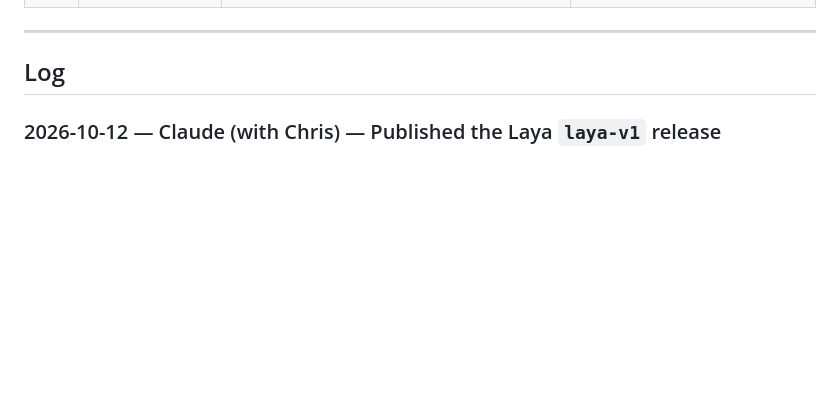
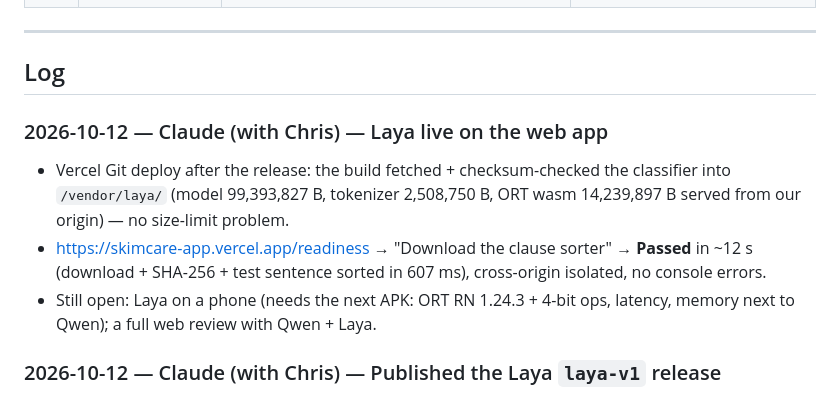
Before and after one commit to chrisraro/SkimCare, a Markdown page: PROGRESS.md, the part around the change. GitHub-like rendering; blank space fills up the shorter version.

Commit message:
PROGRESS: Laya live on the web app
Co-Authored-By: Claude Opus 5.5 <noreply@anthropic.com>

```diff
--- a/PROGRESS.md
+++ b/PROGRESS.md
@@ -130,6 +130,11 @@ Branch `feat/local-llm-engine`, merged to `main` (PRs #1, #2). Details are in th
 ---
 
 ## Log
+
+### 2026-10-12 — Claude (with Chris) — Laya live on the web app
+- Vercel Git deploy after the release: the build fetched + checksum-checked the classifier into `/vendor/laya/` (model 99,393,827 B, tokenizer 2,508,750 B, ORT wasm 14,239,897 B served from our origin) — no size-limit problem.
+- https://skimcare-app.vercel.app/readiness → "Download the clause sorter" → **Passed** in ~12 s (download + SHA-256 + test sentence sorted in 607 ms), cross-origin isolated, no console errors.
+- Still open: Laya on a phone (needs the next APK: ORT RN 1.24.3 + 4-bit ops, latency, memory next to Qwen); a full web review with Qwen + Laya.
 
 ### 2026-10-12 — Claude (with Chris) — Published the Laya `laya-v1` release
 - GitHub release https://github.com/chrisraro/SkimCare/releases/tag/laya-v1 (created by Claude with gh, signed in as chrisraro): `laya-v1.q4g.onnx` (99,393,827 B), `laya-v1.tokenizer.json`, `laya-v1.tokenizer_config.json`, `laya-v1.spec.json`. Re-downloaded from the public URLs: all four SHA-256 match `laya-files.json` / `release_manifest.json`.
```
